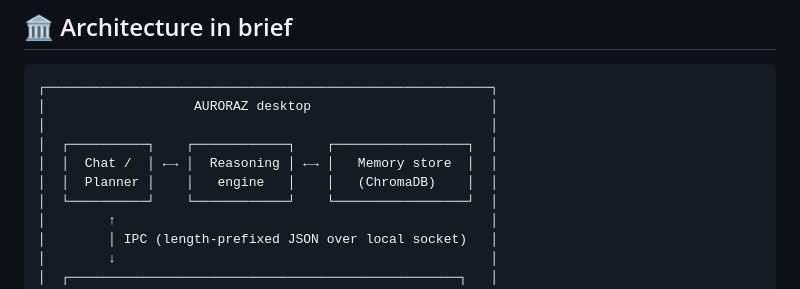
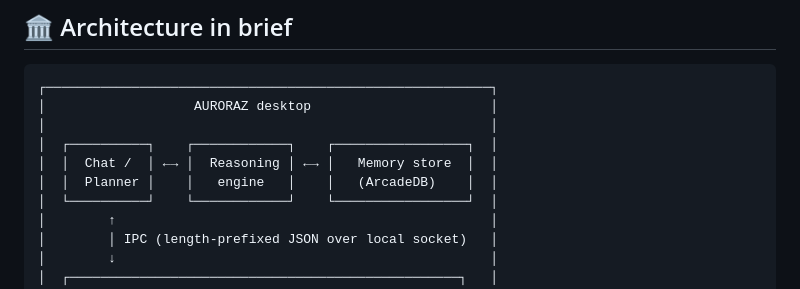
Before and after one commit to luraselenehalo/Auroraz-SDK-Plugin, a Markdown page: README.md, the part around the change. Rendered like a GitHub page.

```diff
--- a/README.md
+++ b/README.md
@@ -276,7 +276,7 @@ The linter catches deprecated permission spellings, missing manifest fields, dan
 │                                                         │
 │  ┌──────────┐    ┌────────────┐    ┌─────────────────┐  │
 │  │  Chat /  │ ←→ │  Reasoning │ ←→ │   Memory store  │  │
-│  │  Planner │    │   engine   │    │   (ChromaDB)    │  │
+│  │  Planner │    │   engine   │    │   (ArcadeDB)    │  │
 │  └──────────┘    └────────────┘    └─────────────────┘  │
 │        ↑                                                │
 │        │ IPC (length-prefixed JSON over local socket)   │
```
